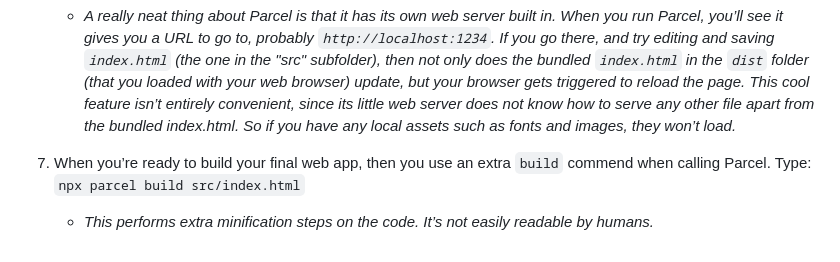
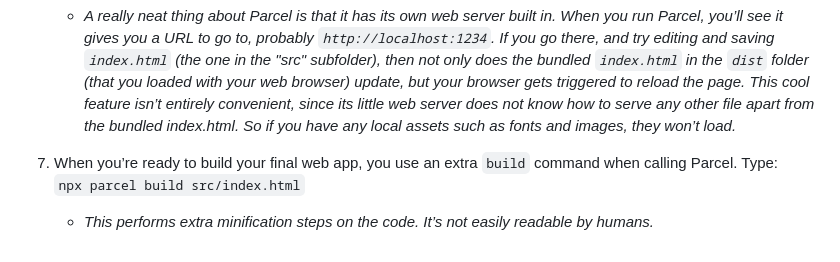
Before and after one commit to Lorp/fontkit-tiny, a Markdown page: README.md, the part around the change. Rendered like a GitHub page.

Commit message:
typos in readme

```diff
--- a/README.md
+++ b/README.md
@@ -30,7 +30,7 @@ We’re going to create a tiny demo web app that uses the [Fontkit](https://gith
 
 	* _A really neat thing about Parcel is that it has its own web server built in. When you run Parcel, you’ll see it gives you a URL to go to, probably `http://localhost:1234`. If you go there, and try editing and saving `index.html` (the one in the "src" subfolder), then not only does the bundled `index.html` in the `dist` folder (that you loaded with your web browser) update, but your browser gets triggered to reload the page. This cool feature isn’t entirely convenient, since its little web server does not know how to serve any other file apart from the bundled index.html. So if you have any local assets such as fonts and images, they won’t load._
 
-7. When you’re ready to build your final web app, then you use an extra `build` commend when calling Parcel. Type:
+7. When you’re ready to build your final web app, you use an extra `build` command when calling Parcel. Type:
 `npx parcel build src/index.html`
 
 	* _This performs extra minification steps on the code. It’s not easily readable by humans._
```
